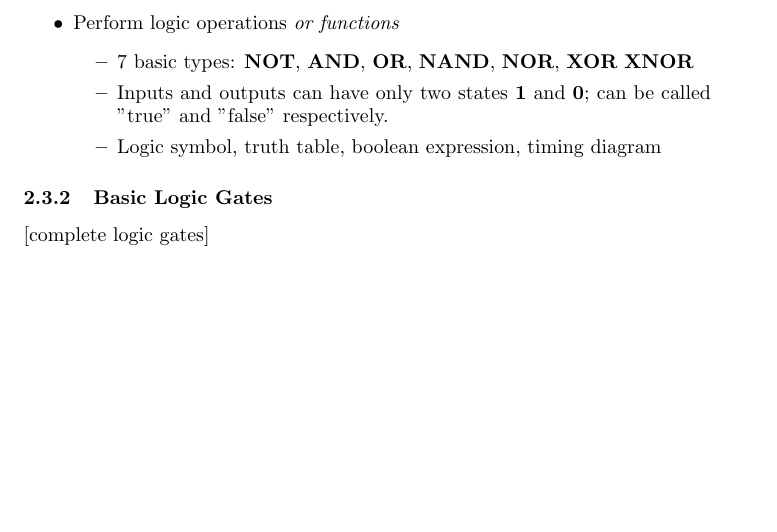
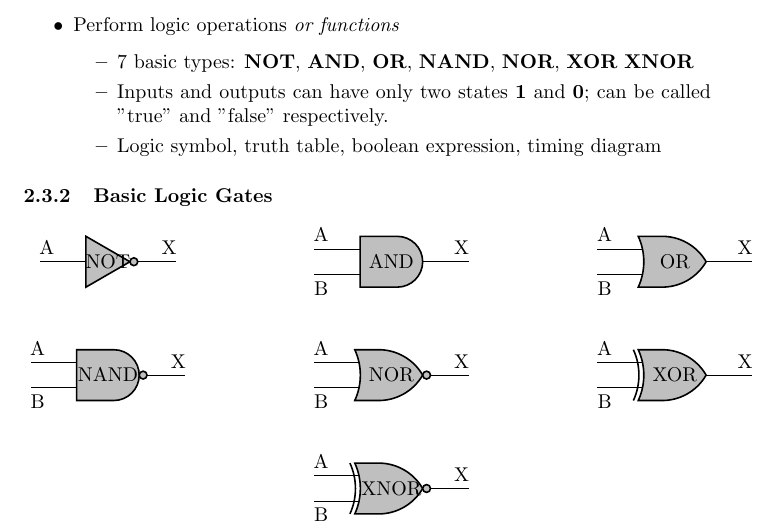
Before and after one commit to pmaher1/CSSE2010-Notes, a LaTeX document (csse2010 course notes.tex): part of page 3 of 8, cut so that both start at the same text, the shorter picture padded with empty space. Compiled offline with pdfLaTeX.

Commit message:
Updated
Slightly updated the files.

```diff
--- a/csse2010 course notes.tex
+++ b/csse2010 course notes.tex
@@ -101,7 +101,53 @@ respectively.
 
 \subsubsection{Basic Logic Gates}
 
-[complete logic gates]
+\begin{tikzpicture}
+% Circuit style
+\ctikzset{
+    logic ports=ieee,
+    logic ports/scale=0.8,
+    logic ports/fill=lightgray
+}
+
+% Logic ports
+\node[not port] (Noa) at (0,0){NOT};
+\node[and port] (Anda) at (5,0){AND};
+\node[or port] (Ora) at (10,0){OR};
+
+\node[nand port] (Nanda) at (0,-2){NAND};
+\node[nor port] (Nora) at (5,-2){NOR};
+\node[xor port] (Xora) at (10,-2){XOR};
+
+\node[xnor port] (Xnora) at (5,-4){XNOR};
+
+% Connection
+\draw (Noa.in 1) -- ++(-.5,0)node[near end,above](In1){A};
+\draw (Noa.out) -- ++(.5,0) node[near end,above]{X};
+
+\draw (Anda.in 1) -- ++(-.5,0)node[near end,above](In1){A};
+\draw (Anda.in 2) -- ++(-.5,0)node[near end,below](In1){B};
+\draw (Anda.out) -- ++(.5,0) node[near end,above]{X};
+
+\draw (Ora.in 1) -- ++(-.5,0)node[near end,above](In1){A};
+\draw (Ora.in 2) -- ++(-.5,0)node[near end,below](In1){B};
+\draw (Ora.out) -- ++(.5,0) node[near end,above]{X};
+
+\draw (Nanda.in 1) -- ++(-.5,0)node[near end,above](In1){A};
+\draw (Nanda.in 2) -- ++(-.5,0)node[near end,below](In1){B};
+\draw (Nanda.out) -- ++(.5,0) node[near end,above]{X};
+
+\draw (Nora.in 1) -- ++(-.5,0)node[near end,above](In1){A};
+\draw (Nora.in 2) -- ++(-.5,0)node[near end,below](In1){B};
+\draw (Nora.out) -- ++(.5,0) node[near end,above]{X};
+
+\draw (Xora.in 1) -- ++(-.5,0)node[near end,above](In1){A};
+\draw (Xora.in 2) -- ++(-.5,0)node[near end,below](In1){B};
+\draw (Xora.out) -- ++(.5,0) node[near end,above]{X};
+
+\draw (Xnora.in 1) -- ++(-.5,0)node[near end,above](In1){A};
+\draw (Xnora.in 2) -- ++(-.5,0)node[near end,below](In1){B};
+\draw (Xnora.out) -- ++(.5,0) node[near end,above]{X};
+\end{tikzpicture}
 
 \subsection{Boolean Logic}
 \subsubsection{Boolean Logic Functions}
```
Also changed, not shown: csse2010 course notes.pdf, csse2010 course notes.tex (1 more changed lines).
